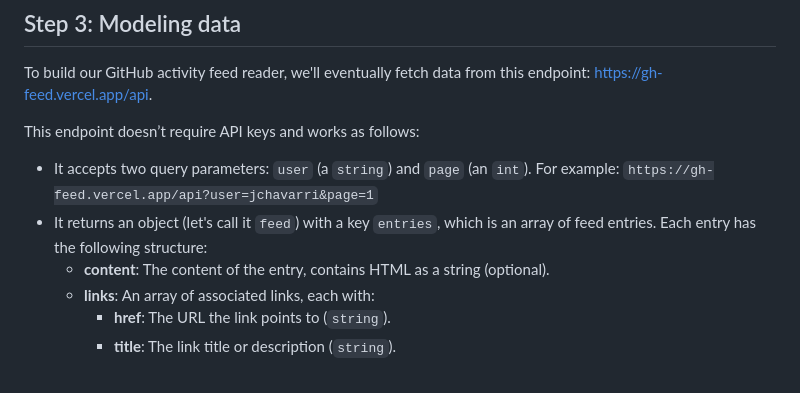
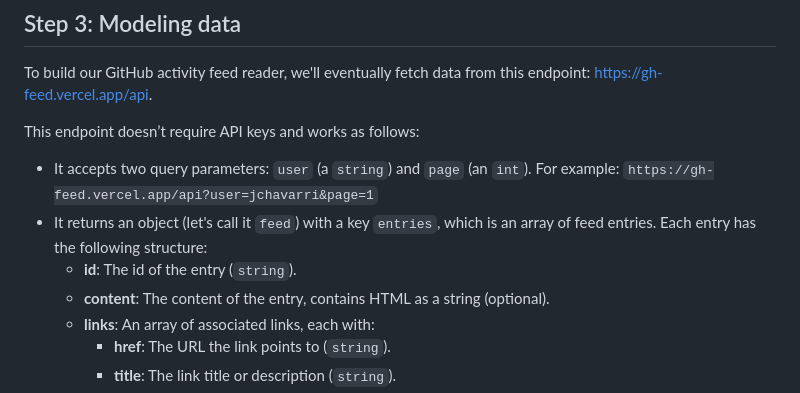
Before and after one commit to ahrefs/react-alicante-workshop, a Markdown page: README.md, the part around the change. Drawn GitHub-style.

Commit message:
add id to entry

```diff
--- a/README.md
+++ b/README.md
@@ -199,6 +199,7 @@ This endpoint doesn’t require API keys and works as follows:
   For example: `https://gh-feed.vercel.app/api?user=jchavarri&page=1`
 - It returns an object (let's call it `feed`) with a key `entries`, which is an
   array of feed entries. Each entry has the following structure:
+  - **id**: The id of the entry (`string`).
   - **content**: The content of the entry, contains HTML as a string (optional).
   - **links**: An array of associated links, each with:
     - **href**: The URL the link points to (`string`).
```
